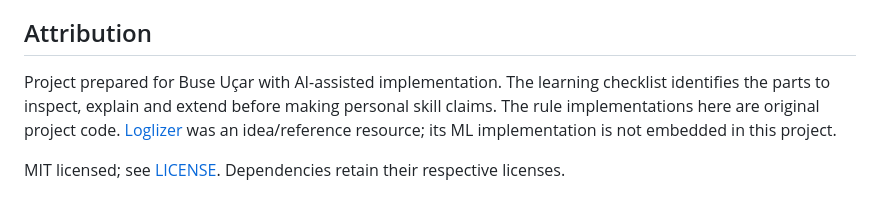
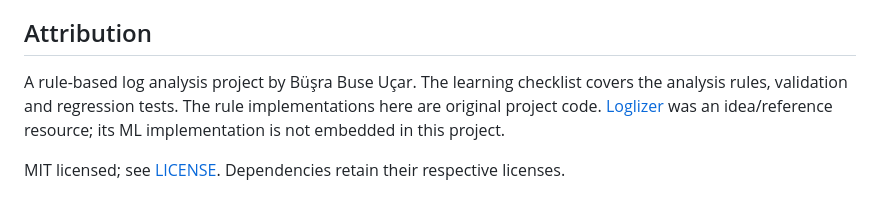
Before and after one commit to busrabuseucar/loglens, a Markdown page: README.md, the part around the change. GitHub-like rendering.

Commit message:
docs: clarify project presentation and developer attribution

```diff
--- a/README.md
+++ b/README.md
@@ -177,6 +177,6 @@ Generated `dist/download/` bundles are intentionally ignored by Git. The CI work
 
 ## Attribution
 
-Project prepared for Buse Uçar with AI-assisted implementation. The learning checklist identifies the parts to inspect, explain and extend before making personal skill claims. The rule implementations here are original project code. [Loglizer](https://github.com/logpai/loglizer) was an idea/reference resource; its ML implementation is not embedded in this project.
+A rule-based log analysis project by Büşra Buse Uçar. The learning checklist covers the analysis rules, validation and regression tests. The rule implementations here are original project code. [Loglizer](https://github.com/logpai/loglizer) was an idea/reference resource; its ML implementation is not embedded in this project.
 
 MIT licensed; see [LICENSE](LICENSE). Dependencies retain their respective licenses.
```
